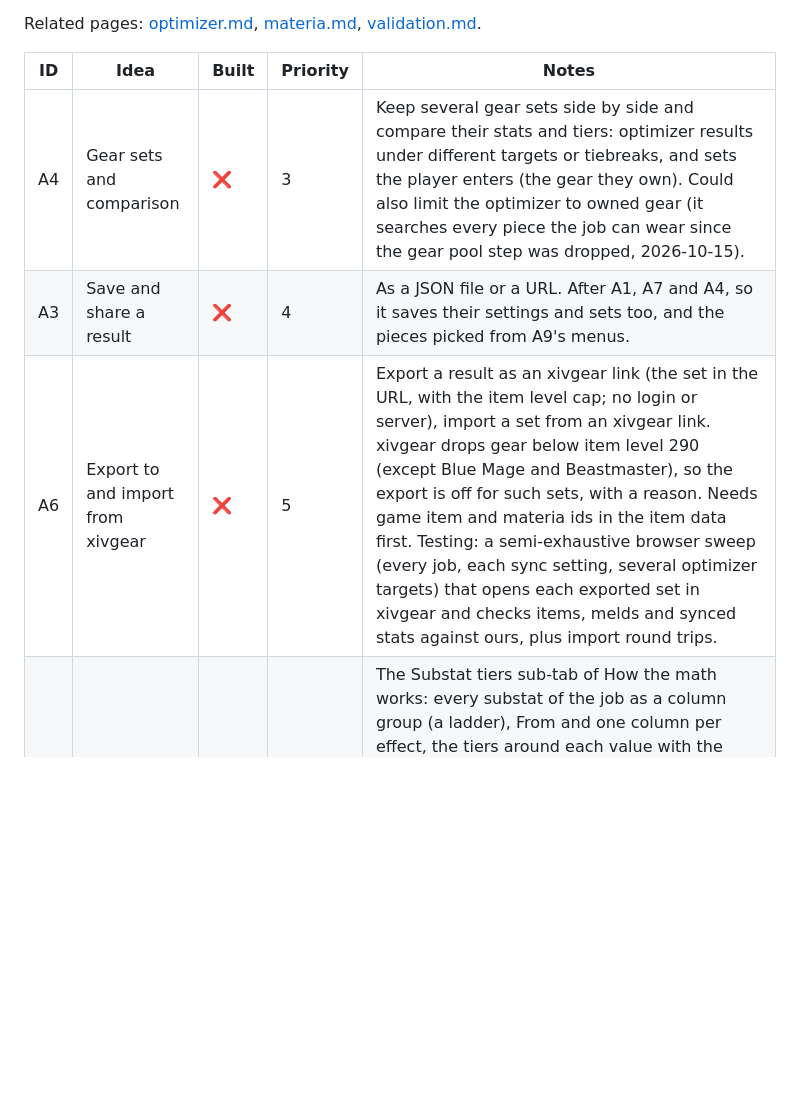
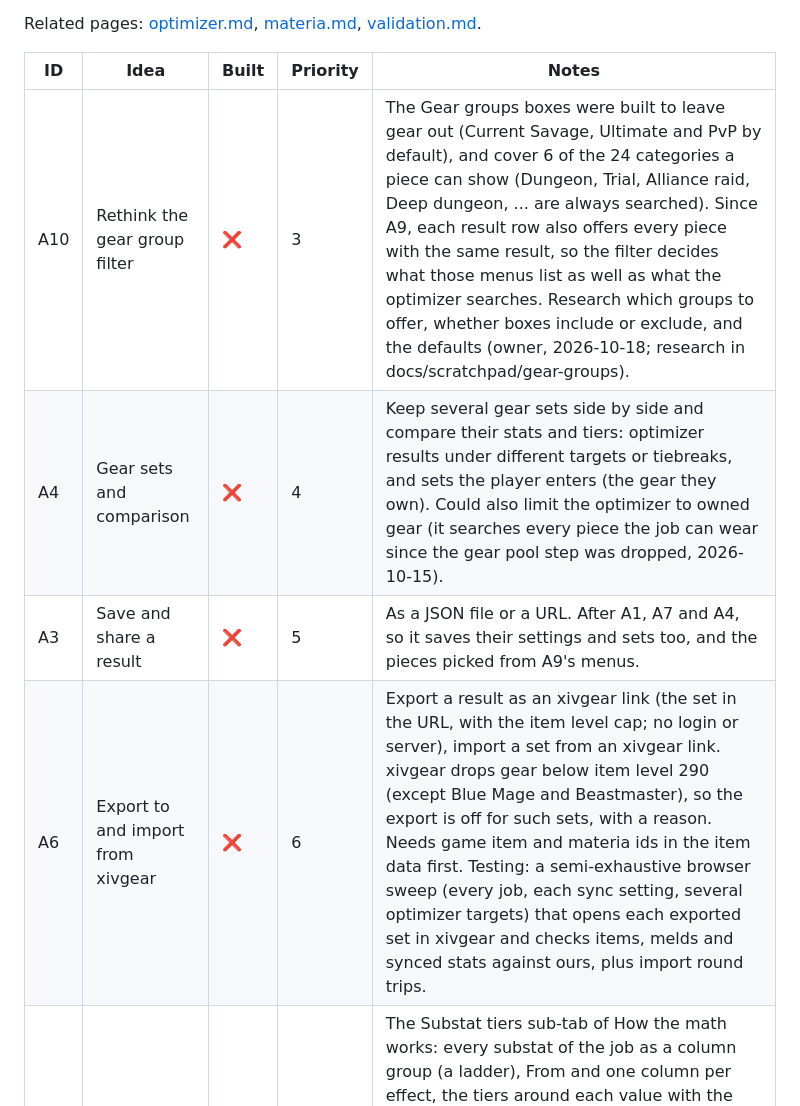
Before and after one commit to redactedkai/ff14-gear-sync-analysis, a Markdown page: docs/roadmap.md, the part around the change. Rendered like a GitHub page; blank space fills up the shorter version.

Commit message:
Roadmap: A10 Rethink the gear group filter (priority 3); A4, A3 and A6 move down one

```diff
--- a/docs/roadmap.md
+++ b/docs/roadmap.md
@@ -8,9 +8,10 @@ Related pages: [optimizer.md](engineering/optimizer.md), [materia.md](mechanics/
 
 | ID | Idea | Built | Priority | Notes |
 | --- | --- | --- | --- | --- |
-| A4 | Gear sets and comparison | ❌ | 3 | Keep several gear sets side by side and compare their stats and tiers: optimizer results under different targets or tiebreaks, and sets the player enters (the gear they own). Could also limit the optimizer to owned gear (it searches every piece the job can wear since the gear pool step was dropped, 2026-10-15). |
-| A3 | Save and share a result | ❌ | 4 | As a JSON file or a URL. After A1, A7 and A4, so it saves their settings and sets too, and the pieces picked from A9's menus. |
-| A6 | Export to and import from xivgear | ❌ | 5 | Export a result as an xivgear link (the set in the URL, with the item level cap; no login or server), import a set from an xivgear link. xivgear drops gear below item level 290 (except Blue Mage and Beastmaster), so the export is off for such sets, with a reason. Needs game item and materia ids in the item data first. Testing: a semi-exhaustive browser sweep (every job, each sync setting, several optimizer targets) that opens each exported set in xivgear and checks items, melds and synced stats against ours, plus import round trips. |
+| A10 | Rethink the gear group filter | ❌ | 3 | The Gear groups boxes were built to leave gear out (Current Savage, Ultimate and PvP by default), and cover 6 of the 24 categories a piece can show (Dungeon, Trial, Alliance raid, Deep dungeon, ... are always searched). Since A9, each result row also offers every piece with the same result, so the filter decides what those menus list as well as what the optimizer searches. Research which groups to offer, whether boxes include or exclude, and the defaults (owner, 2026-10-18; research in docs/scratchpad/gear-groups). |
+| A4 | Gear sets and comparison | ❌ | 4 | Keep several gear sets side by side and compare their stats and tiers: optimizer results under different targets or tiebreaks, and sets the player enters (the gear they own). Could also limit the optimizer to owned gear (it searches every piece the job can wear since the gear pool step was dropped, 2026-10-15). |
+| A3 | Save and share a result | ❌ | 5 | As a JSON file or a URL. After A1, A7 and A4, so it saves their settings and sets too, and the pieces picked from A9's menus. |
+| A6 | Export to and import from xivgear | ❌ | 6 | Export a result as an xivgear link (the set in the URL, with the item level cap; no login or server), import a set from an xivgear link. xivgear drops gear below item level 290 (except Blue Mage and Beastmaster), so the export is off for such sets, with a reason. Needs game item and materia ids in the item data first. Testing: a semi-exhaustive browser sweep (every job, each sync setting, several optimizer targets) that opens each exported set in xivgear and checks items, melds and synced stats against ours, plus import round trips. |
 | A8 | Breakpoint visualizer | ✅ | – | The Substat tiers sub-tab of How the math works: every substat of the job as a column group (a ladder), From and one column per effect, the tiers around each value with the current one on the middle row, on the character panel's scale. Values start from the optimizer result when it was solved for the current settings, else at each base; type a value or click a tier. Each substat's ? says what it does and how big its tiers are at the level. Follows the job and synced level (typed live); item level sync does not change tiers. Core: `tierLadder`, `tierSizes` (core/tiers.js), checked against AkhMorning's tier tables ([validation.md, section 5](mechanics/validation.md#5-speed-and-gcd)). Owner's request 2026-10-16, built 2026-10-17 (mockups in docs/scratchpad/a8-breakpoints). |
 | A7 | Rank tiebreaks by tier | ✅ | – | After A1: hold the target at the start of its best tier, counted with food, then maximize the tiebreaks, each held at its best tier in turn. Exact with the engine's stat minimums; gear points for a total with food come from `gearNeeded` (core/food.js). Owner's go, 2026-10-15 (it had been dropped on 2026-10-14 until food and stat minimums existed). Built 2026-10-16: the core ([tier-ranking.md](engineering/tier-ranking.md)) and the page's Rank by tier switch (on by default), readout of the held tiers, highlighted Tier cells and progress bar ([optimizer.md, section 7](engineering/optimizer.md#7-the-pages-pool-and-its-filters)). Tier ranking stays the default (owner, 2026-10-17, after comparing it with raw ranking). Speed-ups 2026-10-17 (regain cuts, a trial search, slot order, band reach; [tier-ranking.md](engineering/tier-ranking.md)). Open: with a Target GCD, a few tier searches still stop at the node limit (White Mage and Sage at level 100 synced to 690, Piety first, 2.29 s). |
 | A9 | Other pieces with the same result | ✅ | – | Each result row shows a piece with the same result (the same main stat and goal points, every other substat at the same tier, with food), the lowest equip level first, and its item cell is a menu of the others, by expansion, each with its gear category; under sync most slots have many ([optimizer.md, section 7](engineering/optimizer.md#7-the-pages-pool-and-its-filters)). The gear category is a field of the item data ([data-pipeline.md, section 4](engineering/data-pipeline.md#gear-category)). Owner's request, 2026-10-16. |
```
